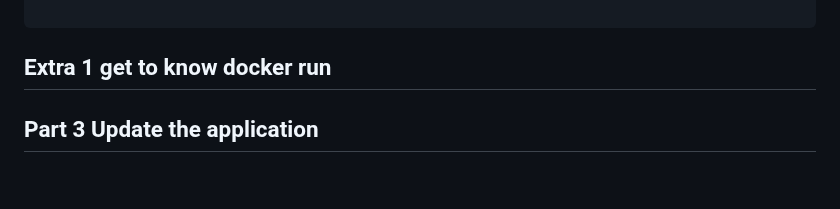
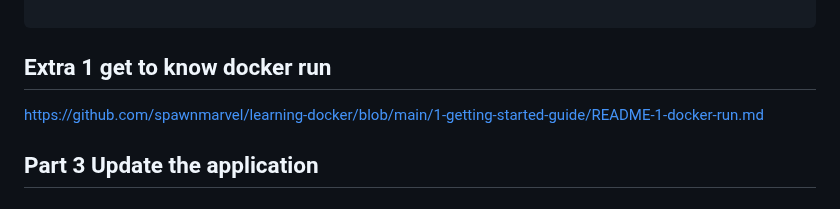
Before and after one commit to spawnmarvel/learning-docker, a Markdown page: 1-getting-started-guide/README.md, the part around the change. Drawn GitHub-style.

Commit message:
getting started

````diff
--- a/1-getting-started-guide/README.md
+++ b/1-getting-started-guide/README.md
@@ -105,6 +105,7 @@ docker stop containername
 ```
 ## Extra 1 get to know docker run
 
+https://github.com/spawnmarvel/learning-docker/blob/main/1-getting-started-guide/README-1-docker-run.md
 
 ## Part 3 Update the application
 
````
